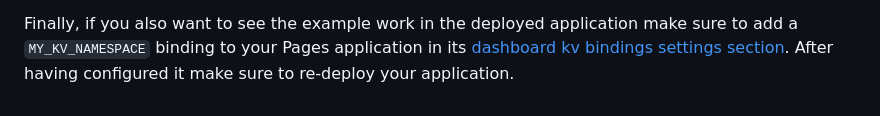
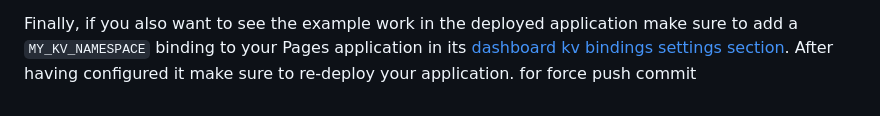
Before and after one commit to 360MuslimExperts/360me, a Markdown page: README.md, the part around the change. Drawn GitHub-style.

Commit message:
fordepsuh

```diff
--- a/README.md
+++ b/README.md
@@ -65,3 +65,4 @@ In order to enable the example:
 After doing this you can run the `dev` or `preview` script and visit the `/api/hello` route to see the example in action.
 
 Finally, if you also want to see the example work in the deployed application make sure to add a `MY_KV_NAMESPACE` binding to your Pages application in its [dashboard kv bindings settings section](https://dash.cloudflare.com/?to=/:account/pages/view/:pages-project/settings/functions#kv_namespace_bindings_section). After having configured it make sure to re-deploy your application.
+for force push commit
```
